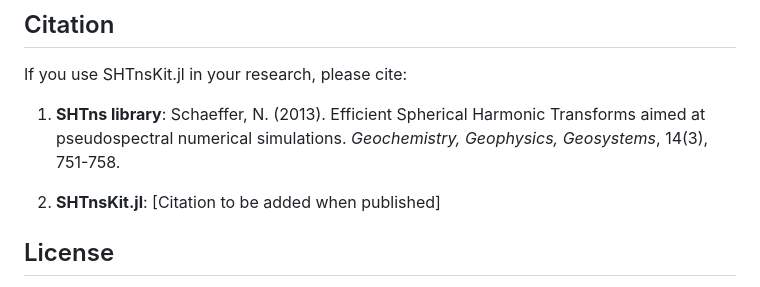
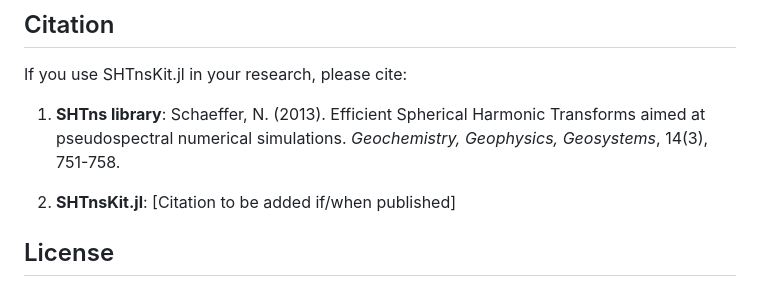
Before and after one commit to subhk/SphereTrans.jl, a Markdown page: README.md, the part around the change. GitHub-like rendering.

```diff
--- a/README.md
+++ b/README.md
@@ -308,7 +308,7 @@ If you use SHTnsKit.jl in your research, please cite:
 
 1. **SHTns library**: Schaeffer, N. (2013). Efficient Spherical Harmonic Transforms aimed at pseudospectral numerical simulations. *Geochemistry, Geophysics, Geosystems*, 14(3), 751-758.
 
-2. **SHTnsKit.jl**: [Citation to be added when published]
+2. **SHTnsKit.jl**: [Citation to be added if/when published]
 
 ## License
 
```
